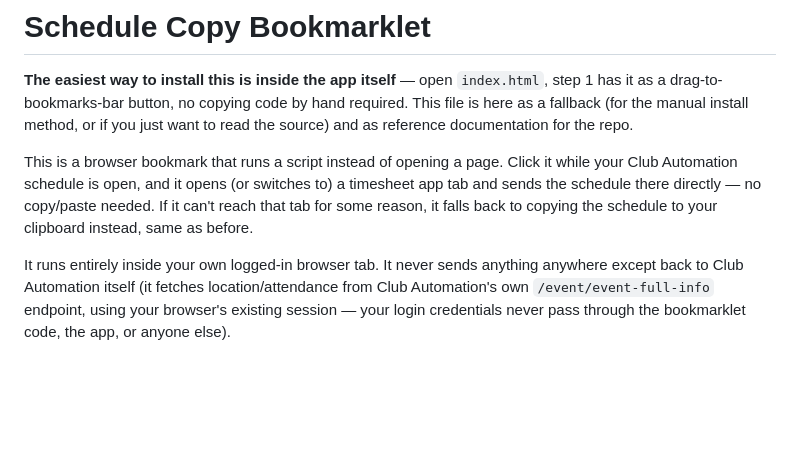
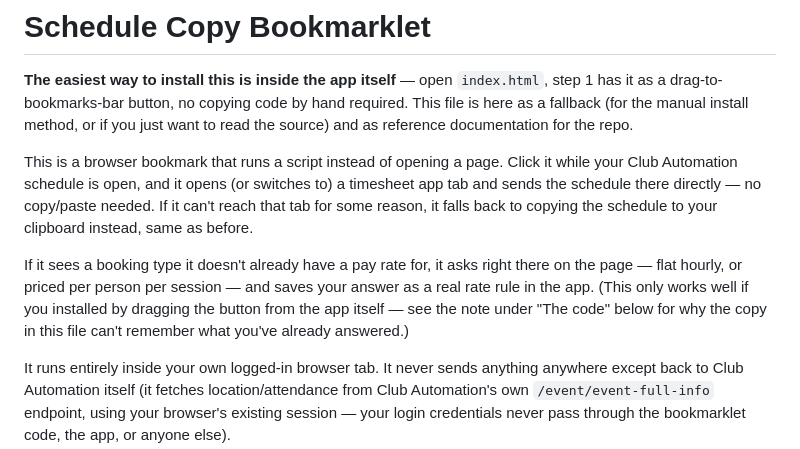
Before and after one commit to fvaldecan/agape-timesheet-generator, a Markdown page: BOOKMARKLET.md, the part around one of its changes. Drawn GitHub-style; blank space fills up the shorter version.

```diff
--- a/BOOKMARKLET.md
+++ b/BOOKMARKLET.md
@@ -11,6 +11,13 @@ Click it while your Club Automation schedule is open, and it opens (or
 switches to) a timesheet app tab and sends the schedule there directly —
 no copy/paste needed. If it can't reach that tab for some reason, it falls
 back to copying the schedule to your clipboard instead, same as before.
+
+If it sees a booking type it doesn't already have a pay rate for, it asks
+right there on the page — flat hourly, or priced per person per session —
+and saves your answer as a real rate rule in the app. (This only works
+well if you installed by dragging the button from the app itself — see
+the note under "The code" below for why the copy in this file can't
+remember what you've already answered.)
 
 It runs entirely inside your own logged-in browser tab. It never sends
 anything anywhere except back to Club Automation itself (it fetches
```
Also changed, not shown: other parts of BOOKMARKLET.md (+31 -8 lines).
